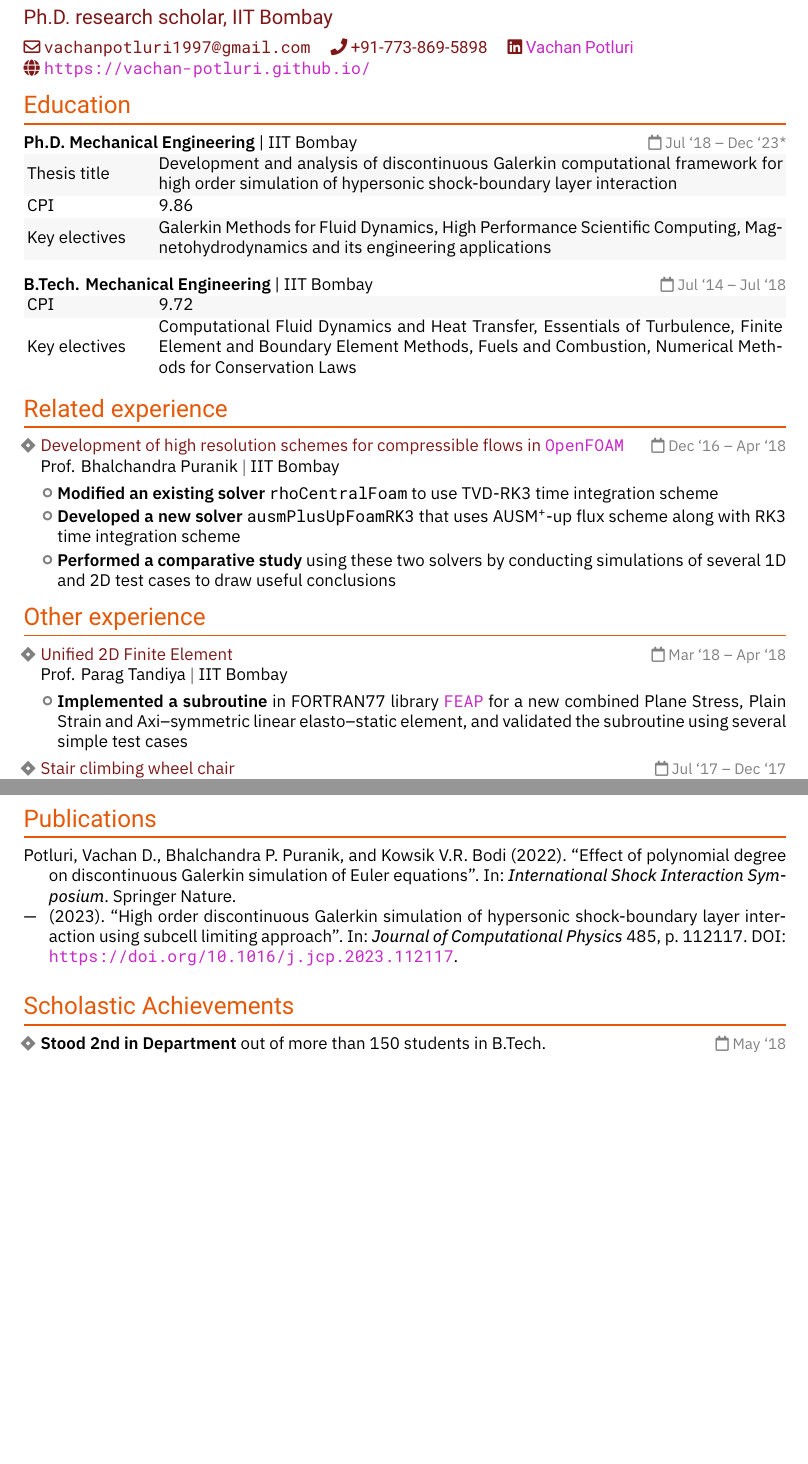
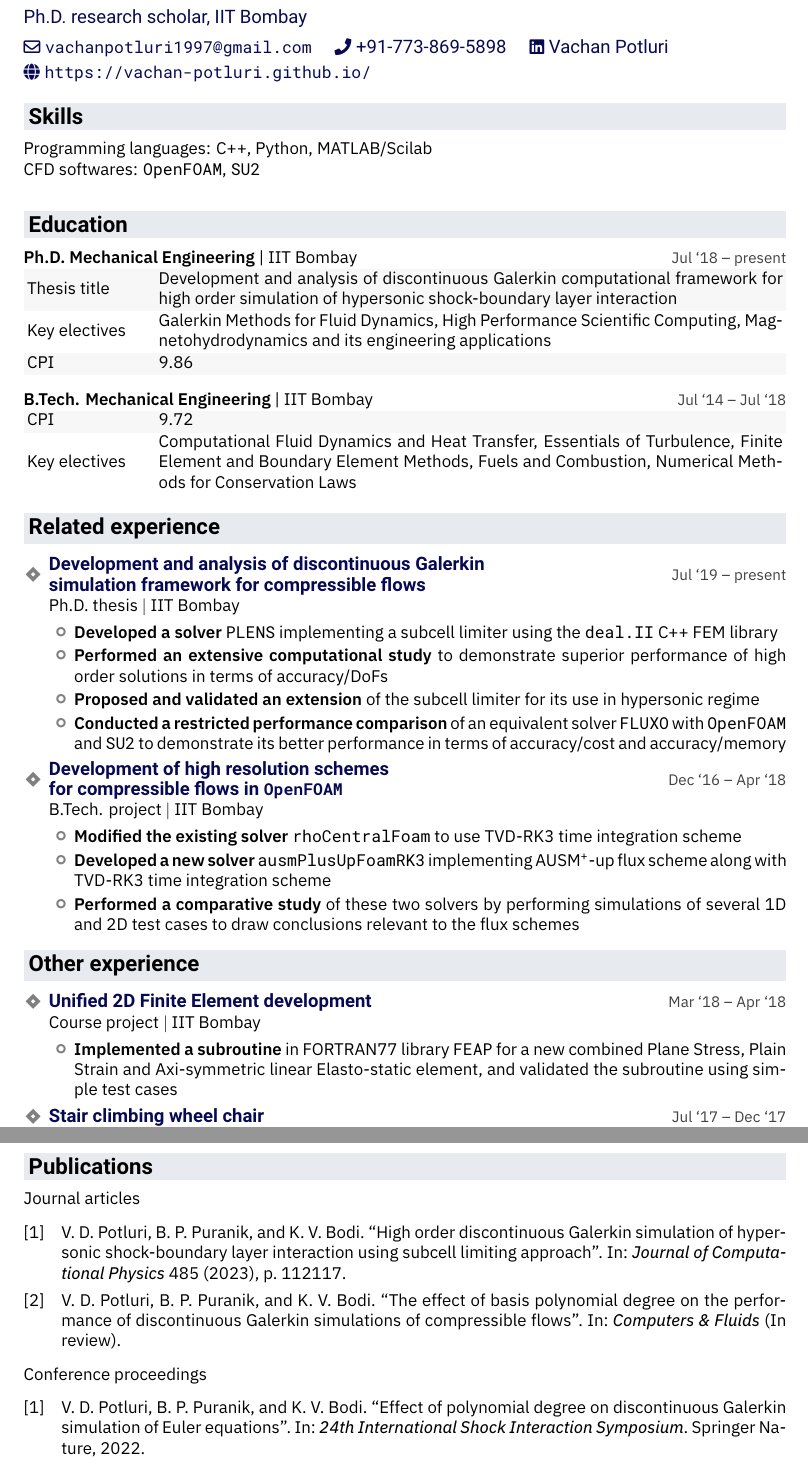
Before and after one commit to vachan-potluri/vachan-potluri.github.io, a LaTeX CV (cv_resume/resume.tex, which reads publications/publications.bib): two parts of pages 1 and 2 of 2, joined at a grey line, cut so that both start at the same text, the shorter picture padded with empty space. Compiled offline with LuaLaTeX; a missing font is replaced by an installed copy or a similar font.

Commit message:
Significant additions and changes

```diff
--- a/cv_resume/resume.tex
+++ b/cv_resume/resume.tex
@@ -46,8 +58,8 @@
     itemsep=0em,
     % horizontal spacing
     %labelindent=0em,
-    leftmargin=1em,
-    labelsep=3pt,
+    leftmargin=1.5em,
+    labelsep=5pt,
 }
 \setmainfont{IBMPlexSans}[%
 	Extension=.otf,
@@ -95,11 +120,10 @@
 	m % tblr content
 }{%
 	\begin{tblr}{%
-		colspec=#1,
+		colspec={#1},
 		rowsep=0.5pt,
 		colsep=2pt,
 		rows={m},
-		row{odd}={black!3},
 		#2,
 	}
 		#3
@@ -140,70 +172,79 @@
 
 
 \begin{document}
-\setlength{\intextsep}{0.1em}
-\setlength{\textfloatsep}{0.1em}
-\pagenumbering{gobble}
 {
     \noindent\color{infocolor}\infofont
-%    \begin{minipage}{0.07\textwidth}
-%        \includegraphics[width=\linewidth]{photo}
-%    \end{minipage}%
-%    \hspace{1em}
-    \begin{minipage}{0.8\textwidth}
-    	{\Large\bfseries Potluri Vachan Deep}\\[0.5em]
-    	{\large Ph.D. research scholar, IIT Bombay}\\[0.55em]
-    	{
-   			\faEnvelope[regular]{} \texttt{vachanpotluri1997@gmail.com} \quad
-   			\faPhone{} +91-773-869-5898 \quad
-   			\faLinkedin{} \href{https://www.linkedin.com/in/vachan-potluri-a202a4237/}{Vachan Potluri}
-   		}\\
-        {\faGlobe{} \url{https://vachan-potluri.github.io/}}
-    \end{minipage}%
+   	{\large\bfseries Potluri Vachan Deep}\\[0.5em]
+   	{Ph.D. research scholar, IIT Bombay}\\[0.5em]
+   	{
+		\faEnvelope[regular]{} \texttt{vachanpotluri1997@gmail.com} \quad
+		\faPhone{} +91-773-869-5898 \quad
+		\faLinkedin{} \href{https://www.linkedin.com/in/vachan-potluri-a202a4237/}{Vachan Potluri}
+	}\\[0.25em]
+    {\faGlobe{} \url{https://vachan-potluri.github.io/}}
 }
 \vspace{0.5em}
-%%%%
+
+
+
+\section{Skills}
+Programming languages: C++, Python, MATLAB/Scilab\\
+CFD softwares: \of{}, \sutwo{}\\
+
+
+
 \section{Education}
-\education{Ph.D. Mechanical Engineering}{IIT Bombay}{Jul `18 -- Dec `23*}[%
-	\HangingList{XX[5]}{%
+\education{Ph.D. Mechanical Engineering}{IIT Bombay}{Jul `18 -- present}[%
+	\HangingList{XX[5]}[row{odd}={black!3},]{%
 		Thesis title & Development and analysis of discontinuous Galerkin computational framework for high order simulation of hypersonic shock-boundary layer interaction\\
+		Key electives & Galerkin Methods for Fluid Dynamics, High Performance Scientific Computing, Magnetohydrodynamics and its engineering applications\\
 		CPI & 9.86\\
-		Key electives & Galerkin Methods for Fluid Dynamics, High Performance Scientific Computing, Magnetohydrodynamics and its engineering applications
 	}
 ]\\[0.5em]
 \education{B.Tech. Mechanical Engineering}{IIT Bombay}{Jul `14 -- Jul `18}[%
-	\HangingList{XX[5]}{%
+	\HangingList{XX[5]}[row{odd}={black!3},]{%
 		CPI & 9.72\\
 		Key electives & Computational Fluid Dynamics and Heat Transfer, Essentials of Turbulence, Finite Element and Boundary Element Methods, Fuels and Combustion, Numerical Methods for Conservation Laws\\
 	}
 ]
-%%%%
+
+
+
 \section{Related experience}
 \begin{itemize}
-	\item \project{Development of high resolution schemes for compressible flows in \of}%
-		{Prof. Bhalchandra Puranik}%
+	\item \project{{Development and analysis of discontinuous Galerkin\\simulation framework for compressible flows}}{Ph.D. thesis}{IIT Bombay}{Jul `19 -- present}
+	\begin{itemize}
+		\item \highlight{Developed a solver} \plens{} implementing a subcell limiter using the \dealii{} C++ FEM library
+		\item \highlight{Performed an extensive computational study} to demonstrate superior performance of high order solutions in terms of accuracy/DoFs
+		\item \highlight{Proposed and validated an extension} of the subcell limiter for its use in hypersonic regime
+		\item \highlight{Conducted a restricted performance comparison} of an equivalent solver \fluxo{} with \of{} and \sutwo{} to demonstrate its better performance in terms of accuracy/cost and accuracy/memory
+	\end{itemize}
+	\item \project{Development of high resolution schemes\\for compressible flows in \of}%
+		{B.Tech. project}%
 		{IIT Bombay}%
 		{Dec `16 -- Apr `18}
 	\begin{itemize}
-		\item \highlight{Modified an existing solver} \rcf{} to use \highlight[2]{TVD-RK3 time integration} scheme
-		\item \highlight{Developed a new solver} \apupfrk{} that uses \highlight[2]{\apup{} flux scheme} along with RK3 time integration scheme
-		\item \highlight{Performed a comparative study} using these two solvers by conducting simulations of several 1D and 2D test cases to draw useful conclusions
+		\item \highlight{Modified the existing solver} \rcf{} to use TVD-RK3 time integration scheme
+		\item \highlight{Developed a new solver} \apupfrk{} implementing \apup{} flux scheme along with TVD-RK3 time integration scheme
+		\item \highlight{Performed a comparative study} of these two solvers by performing simulations of several 1D and 2D test cases to draw conclusions relevant to the flux schemes
 	\end{itemize}
 \end{itemize}
-%%%%
+
+
+
 \section{Other experience}
 \begin{itemize}
-	\item \project{Unified 2D Finite Element}
-	{Prof. Parag Tandiya}
+	\item \project{Unified 2D Finite Element development}
+	{Course project}
 	{IIT Bombay}
 	{Mar `18 -- Apr `18}
 	\begin{itemize}
-		\item \highlight{Implemented a subroutine} in FORTRAN77 library \feap{} for a \highlight[3]{new combined Plane Stress, Plain Strain and Axi--symmetric linear elasto--static element}, and validated the subroutine using several simple test cases
+		\item \highlight{Implemented a subroutine} in FORTRAN77 library \feap{} for a new combined Plane Stress, Plain Strain and Axi-symmetric linear Elasto-static element, and validated the subroutine using simple test cases
 	\end{itemize}
 	\item \project{Stair climbing wheel chair}
-	{Prof. Shantanu Tripathi}
+	{Course project}
 	{IIT Bombay}
 	{Jul `17 -- Dec `17}
 	\begin{itemize}
-		\item \highlight{Proposed a mechanism} for a \highlight[2]{passive wheel chair} capable of \highlight[2]{climbing stairs} using the \highlight[3]{force provided by a companion}
-		\item \highlight{Built} a \highlight[2]{full scale basic functioning prototype} \highlight[3]{within 2 months} constraining to the alloted budget and resources
-		\item \highlight{Tested the prototype} on 2 different stair geometries and demonstrated it's effectiveness to Mechanical Engineering Department faculty, staff, and other students
+		\item \highlight{Proposed a mechanism} for a passive wheel chair capable of climbing stairs using the force provided by a companion
+		\item \highlight{Built a full-scale basic functioning prototype} in 2 months, constraining to the allotted budget and resources
@@ -225,10 +270 @@
 \section{Publications}
-\nocite{potluriPuranikBodi2022,potluriPuranikBodi2023}
-\printbibliography[%
-heading=none,
-]
-%%%%
-\section{Scholastic Achievements}
-\begin{itemize}
-	\item \highlight{Stood 2nd in Department} out of more than \highlight[2]{150 students} in B.Tech. \duration{May `18}
-	\item \highlight{Scored 829} in \highlight[2]{Graduate Aptitude Test in Engineering (GATE) 2018} \duration{Mar `18}
@@ -238,0 +272,5 @@ heading=none,
+\nocite{*}
+Journal articles
+\printbibliography[heading=none, type=article, resetnumbers=true]%
+\noindent Conference proceedings
+\printbibliography[heading=none, type=inproceedings, resetnumbers=true]
--- a/publications/publications.bib
+++ b/publications/publications.bib
@@ -1,6 +1,6 @@
 @InProceedings{potluriPuranikBodi2022,
   author    = {Vachan D. Potluri and Bhalchandra P. Puranik and Kowsik V.R. Bodi},
-  booktitle = {International Shock Interaction Symposium},
+  booktitle = {24th International Shock Interaction Symposium},
   title     = {Effect of polynomial degree on discontinuous {Galerkin} simulation of {Euler} equations},
   year      = {2022},
   publisher = {Springer Nature},
@@ -18,3 +18,7 @@
   url     = {https://www.sciencedirect.com/science/article/pii/S0021999123002127},
 }
 
+@Article{potluriPuranikBodi2024,
+  author  = {Vachan D. Potluri and Bhalchandra P. Puranik and Kowsik V.R. Bodi},
+  journal = {Computers \& Fluids},
+  title   = {The effect of basis polynomial degree on the performance of discontinuous Galerkin simulations of compressible flows},
```
Also changed, not shown: cv_resume/resume.pdf, cv_resume/resume.tex (126 more changed lines), publications/publications.bib (10 more changed lines).
